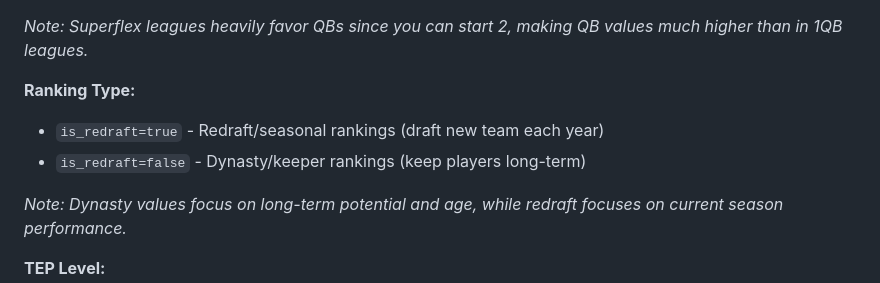
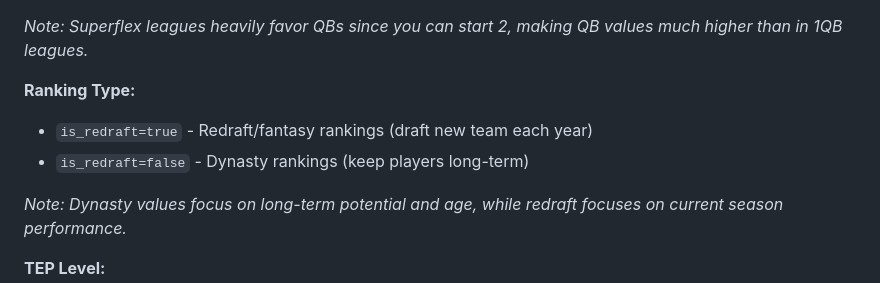
Before and after one commit to rawarne2/sleeper-backend, a Markdown page: README.md, the part around the change. GitHub-like rendering.

Commit message:
readme tweak

```diff
--- a/README.md
+++ b/README.md
@@ -94,8 +94,8 @@ curl "http://localhost:5000/api/ktc/rankings?league_format=superflex&is_redraft=
 
 **Ranking Type:**
 
-- `is_redraft=true` - Redraft/seasonal rankings (draft new team each year)
-- `is_redraft=false` - Dynasty/keeper rankings (keep players long-term)
+- `is_redraft=true` - Redraft/fantasy rankings (draft new team each year)
+- `is_redraft=false` - Dynasty rankings (keep players long-term)
 
 *Note: Dynasty values focus on long-term potential and age, while redraft focuses on current season performance.*
 
```
